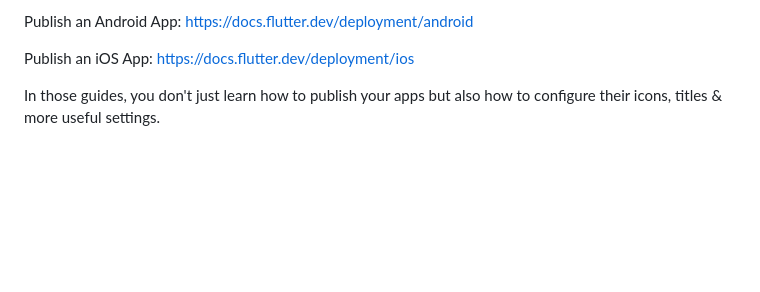
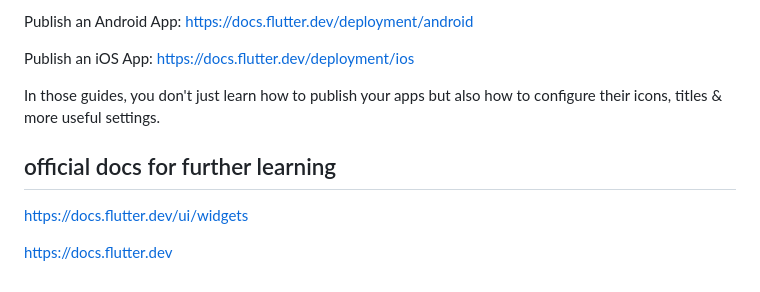
Before and after one commit to yashwanthN24/FlutterAppDevelopment, a Markdown page: Notes.md, the part around one of its changes. Rendered like a GitHub page; blank space fills up the shorter version.

Commit message:
last commit

```diff
--- a/Notes.md
+++ b/Notes.md
@@ -338,3 +335,9 @@ Publish an Android App: https://docs.flutter.dev/deployment/android
 Publish an iOS App: https://docs.flutter.dev/deployment/ios
 
 In those guides, you don't just learn how to publish your apps but also how to configure their icons, titles & more useful settings.
+
+## official docs for further learning
+
+https://docs.flutter.dev/ui/widgets
+
+https://docs.flutter.dev
```
Also changed, not shown: other parts of Notes.md (+0 -3 lines).
